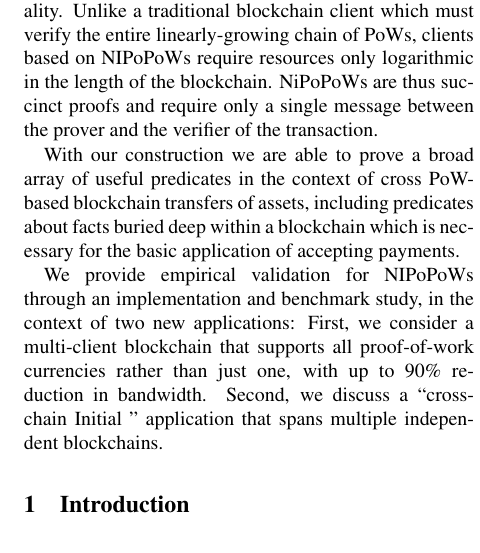
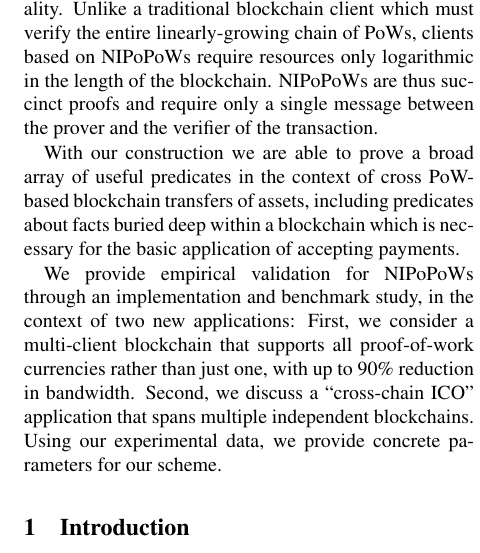
Before and after one commit to dionyziz/popow, a LaTeX document (whitepaper/nipopows.tex, which reads whitepaper/abstract.tex): part of one column of page 1 of 16, cut so that both start at the same text. Compiled offline with pdfLaTeX; a LaTeX package or settings file that is missing is left out.

Commit message:
Rework grammar/structure of abstract

```diff
--- a/whitepaper/abstract.tex
+++ b/whitepaper/abstract.tex
@@ -1,19 +1,22 @@
-Open consensus protocols based on proof-of-work (PoW)
-mining are at the core of cryptocurrencies such
- Bitcoin and Ethereum, as well as many
-others. In this work, we construct a new primitive called
+Open consensus protocols based on proof-of-work (PoW) mining are at the core of
+cryptocurrencies such Bitcoin and Ethereum, as well as many others. In this
+work, we construct a new primitive called
 Non-Interactive-Proofs-of-Proof-of-Work (NIPoPoWs) that can be adapted into
 existing PoW-based cryptocurrencies to improve their performance and extend
 their functionality. Unlike a traditional blockchain client which must verify
 the entire linearly-growing chain of PoWs, clients based on NIPoPoWs require
-resources only logarithmic in the length of the blockchain. NiPoPoWs
-are thus succinct proofs and require only a single message between the prover and the verifier of the transaction.
+resources only logarithmic in the length of the blockchain. NIPoPoWs are thus
+succinct proofs and require only a single message between the prover and the
+verifier of the transaction.
 
-With our construction we are able to prove a broad array of useful
-predicates in the context of cross PoW-based blockchain transfers of assets,  including predicates about facts buried deep within a blockchain which is necessary for the basic application of accepting payments.
+With our construction we are able to prove a broad array of useful predicates in
+the context of cross PoW-based blockchain transfers of assets,  including
+predicates about facts buried deep within a blockchain which is necessary for
+the basic application of accepting payments.
 
 We provide empirical validation for NIPoPoWs through an implementation and
 benchmark study, in the context of two new applications: First, we consider a
 multi-client blockchain that supports all proof-of-work currencies rather than
 just one, with up to 90\% reduction in bandwidth.  Second, we discuss a
-``cross-chain Initial '' application that spans multiple independent blockchains.
+``cross-chain ICO'' application that spans multiple independent blockchains.
+Using our experimental data, we provide concrete parameters for our scheme.
```
